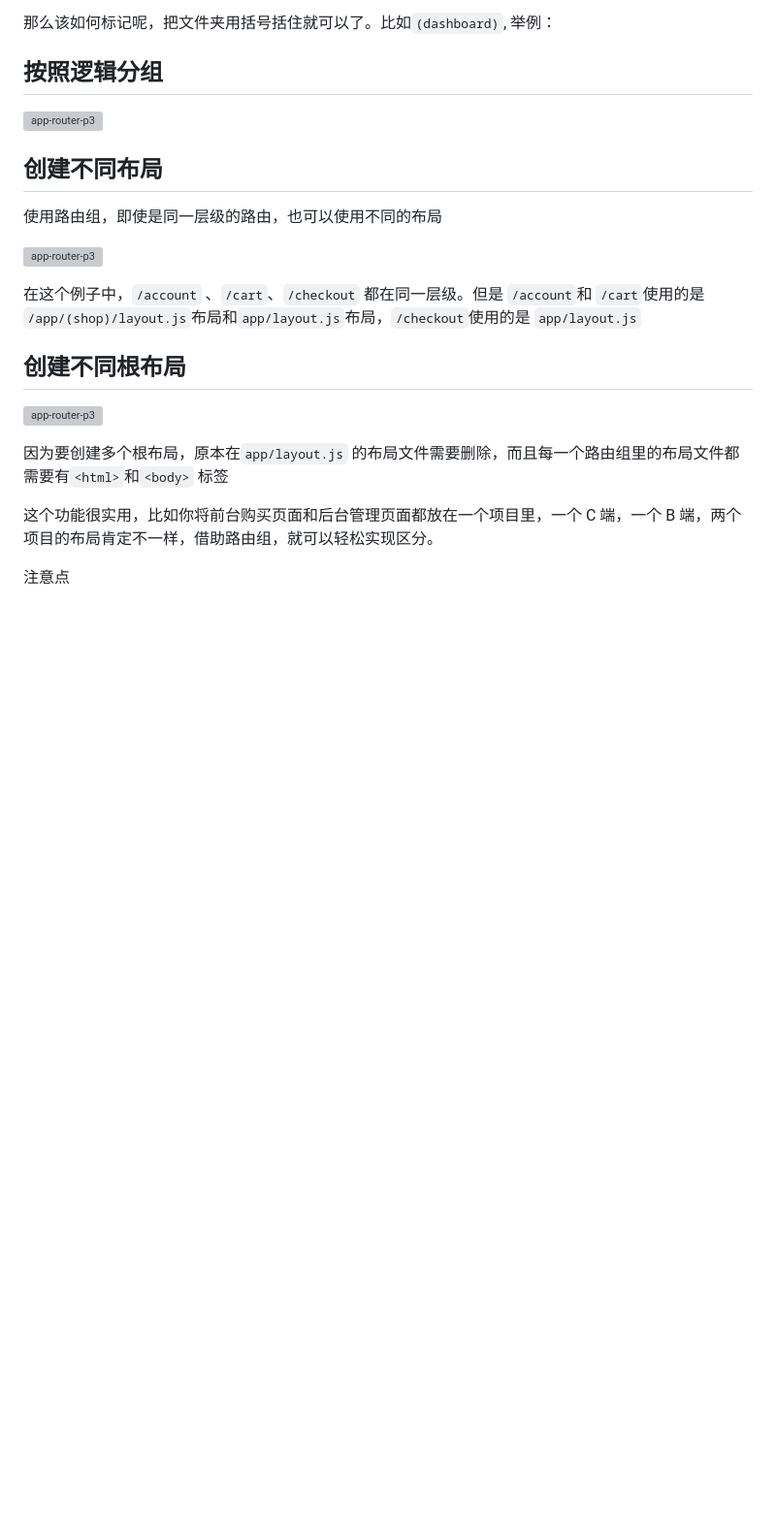
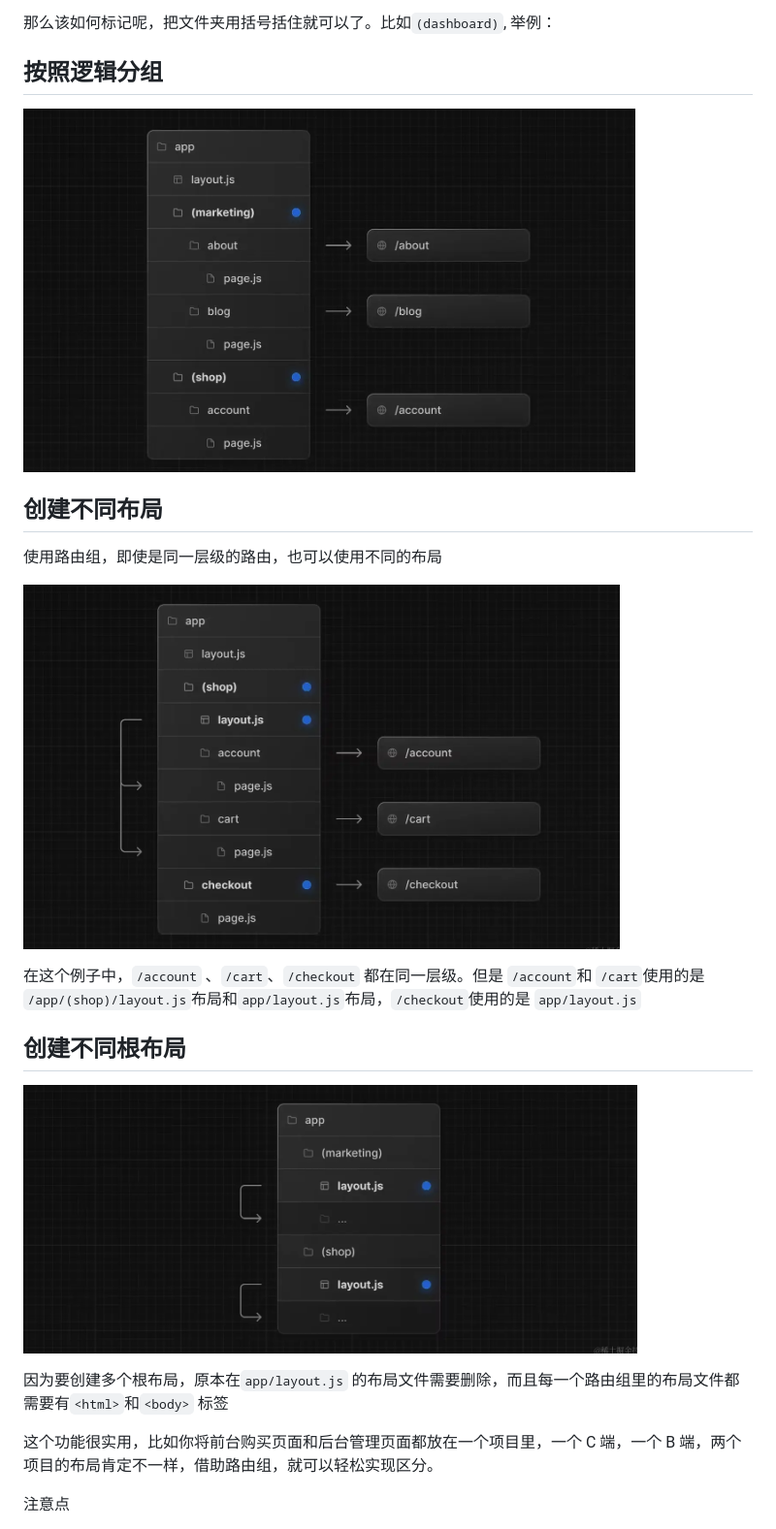
Before and after one commit to ouy-o3o/Blog, a Markdown page: dynamic-routes.md, the part around one of its changes. Shown at 97% size. Rendered like a GitHub page; blank space fills up the shorter version; grey boxes are pictures that could not be loaded.

```diff
--- a/dynamic-routes.md
+++ b/dynamic-routes.md
@@ -33,19 +33,19 @@ export default function Page({ params }) {
 
 ## 按照逻辑分组
 
-![app-router-p3](https://github.com/ouy-o3o/Blog/blob/next/assets/dynamic-routes-2.webp?raw=true)
+![app-router-p3](https://github.com/ouy-o3o/Blog/blob/next/assets/dynamic-routes-2.png?raw=true)
 
 ## 创建不同布局
 
 使用路由组，即使是同一层级的路由，也可以使用不同的布局
 
-![app-router-p3](https://github.com/ouy-o3o/Blog/blob/next/assets/dynamic-routes-3.webp?raw=true)
+![app-router-p3](https://github.com/ouy-o3o/Blog/blob/next/assets/dynamic-routes-3.png?raw=true)
 
 在这个例子中，`/account` 、`/cart`、`/checkout` 都在同一层级。但是 `/account`和 `/cart`使用的是 `/app/(shop)/layout.js`布局和`app/layout.js`布局，`/checkout`使用的是 `app/layout.js`
 
 ## 创建不同根布局
 
-![app-router-p3](https://github.com/ouy-o3o/Blog/blob/next/assets/dynamic-routes-4.webp?raw=true)
+![app-router-p3](https://github.com/ouy-o3o/Blog/blob/next/assets/dynamic-routes-4.png?raw=true)
 
 因为要创建多个根布局，原本在`app/layout.js` 的布局文件需要删除，而且每一个路由组里的布局文件都需要有`<html>`和`<body>` 标签
 
```
Also changed, not shown: other parts of dynamic-routes.md (+56 -1 lines), app-router.md (+8 -0 lines), assets/parallel-routes-1.png (added), assets/parallel-routes-2.png (added), assets/parallel-routes-3.png (added), 8 other files.
